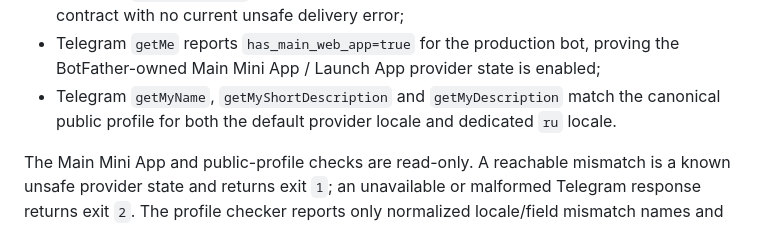
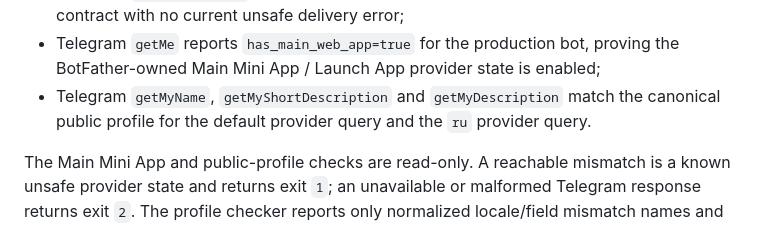
Before and after one commit to FedorMilovanov/bible-bot, a Markdown page: docs/PRODUCTION_ACCEPTANCE.md, the part around the change. GitHub-like rendering.

Commit message:
docs(prod): state profile query semantics precisely

```diff
--- a/docs/PRODUCTION_ACCEPTANCE.md
+++ b/docs/PRODUCTION_ACCEPTANCE.md
@@ -50,7 +50,7 @@ Exit `0` requires all of the following:
 - the retention preflight is green **without** `bootstrap_pending`;
 - Telegram `getWebhookInfo` matches the exact URL, single connection and allowed-update contract with no current unsafe delivery error;
 - Telegram `getMe` reports `has_main_web_app=true` for the production bot, proving the BotFather-owned Main Mini App / Launch App provider state is enabled;
-- Telegram `getMyName`, `getMyShortDescription` and `getMyDescription` match the canonical public profile for both the default provider locale and dedicated `ru` locale.
+- Telegram `getMyName`, `getMyShortDescription` and `getMyDescription` match the canonical public profile for the default provider query and the `ru` provider query.
 
 The Main Mini App and public-profile checks are read-only. A reachable mismatch is a known unsafe provider state and returns exit `1`; an unavailable or malformed Telegram response returns exit `2`. The profile checker reports only normalized locale/field mismatch names and never prints `BOT_TOKEN`, provider request URLs or secret-bearing errors.
 
```
